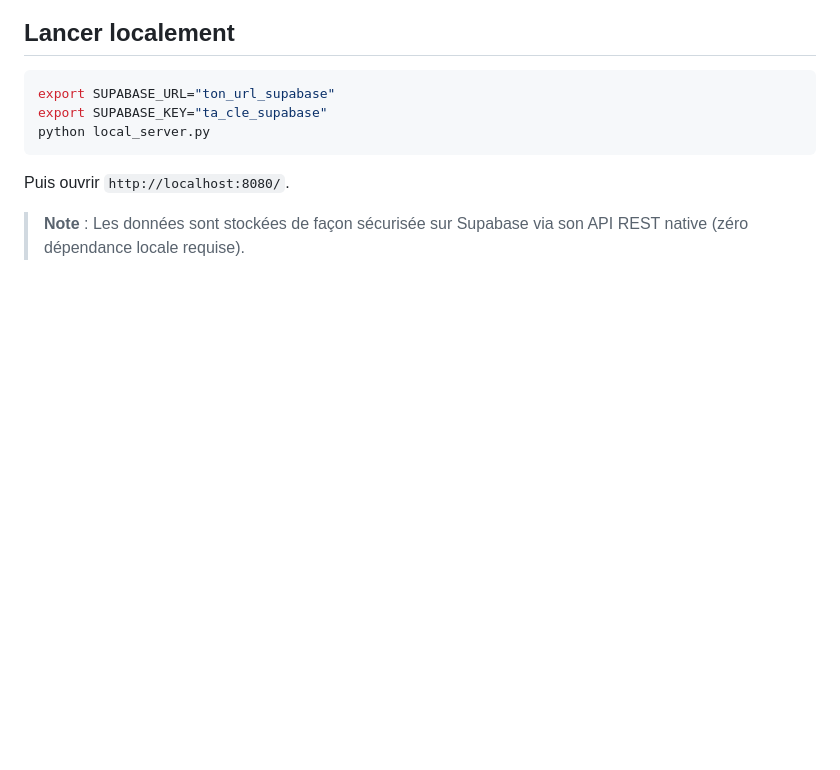
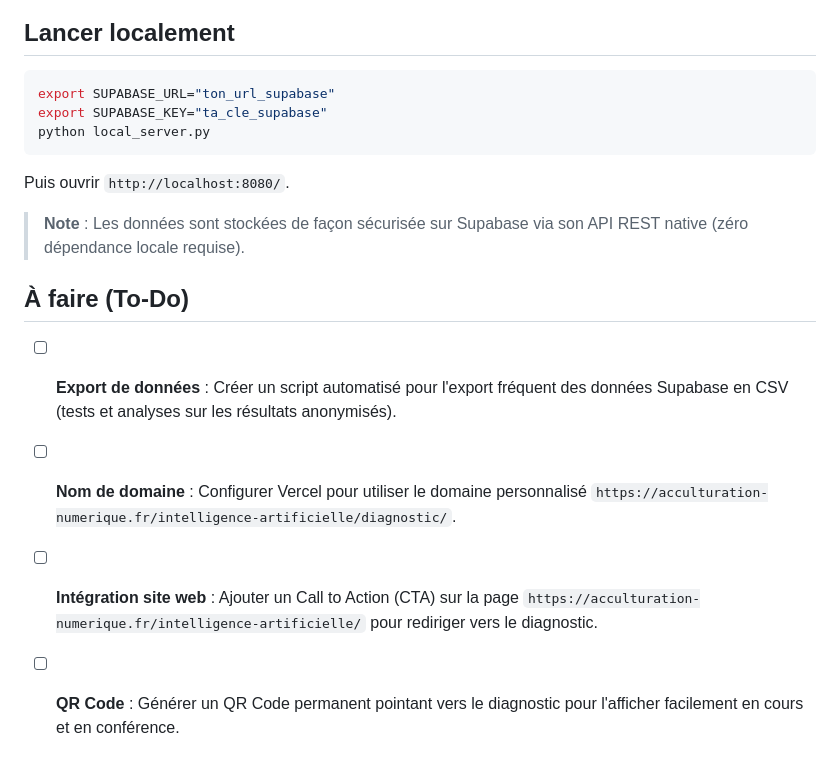
Before and after one commit to acculturation-numerique-fr/echelle-maturite-ia, a Markdown page: README.md, the part around the change. Rendered like a GitHub page; blank space fills up the shorter version.

Commit message:
docs: ajout de la checklist To-Do pour la suite

```diff
--- a/README.md
+++ b/README.md
@@ -60,3 +60,10 @@ python local_server.py
 Puis ouvrir `http://localhost:8080/`.
 
 > **Note** : Les données sont stockées de façon sécurisée sur Supabase via son API REST native (zéro dépendance locale requise).
+
+## À faire (To-Do)
+
+- [ ] **Export de données** : Créer un script automatisé pour l'export fréquent des données Supabase en CSV (tests et analyses sur les résultats anonymisés).
+- [ ] **Nom de domaine** : Configurer Vercel pour utiliser le domaine personnalisé `https://acculturation-numerique.fr/intelligence-artificielle/diagnostic/`.
+- [ ] **Intégration site web** : Ajouter un Call to Action (CTA) sur la page `https://acculturation-numerique.fr/intelligence-artificielle/` pour rediriger vers le diagnostic.
+- [ ] **QR Code** : Générer un QR Code permanent pointant vers le diagnostic pour l'afficher facilement en cours et en conférence.
```
